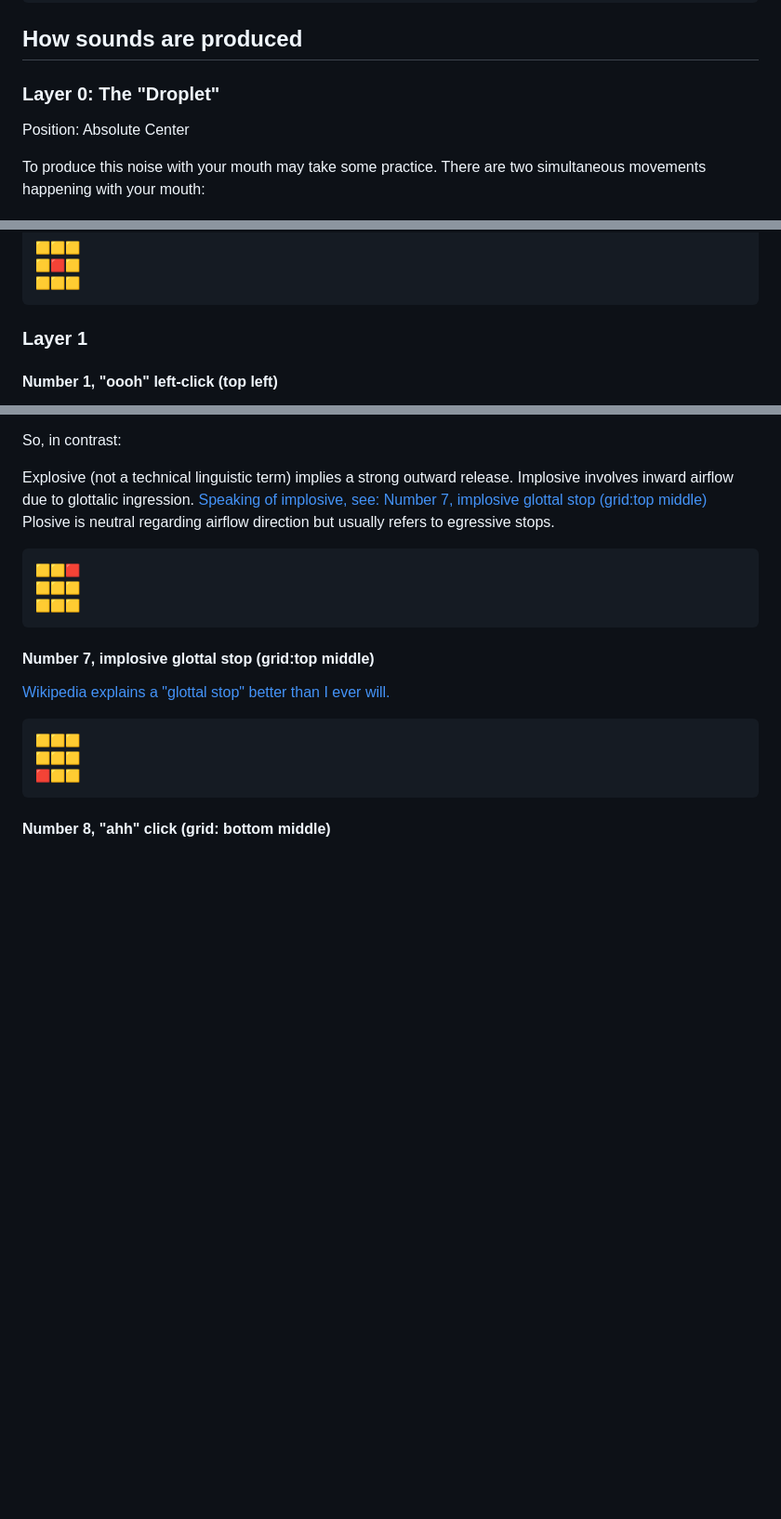
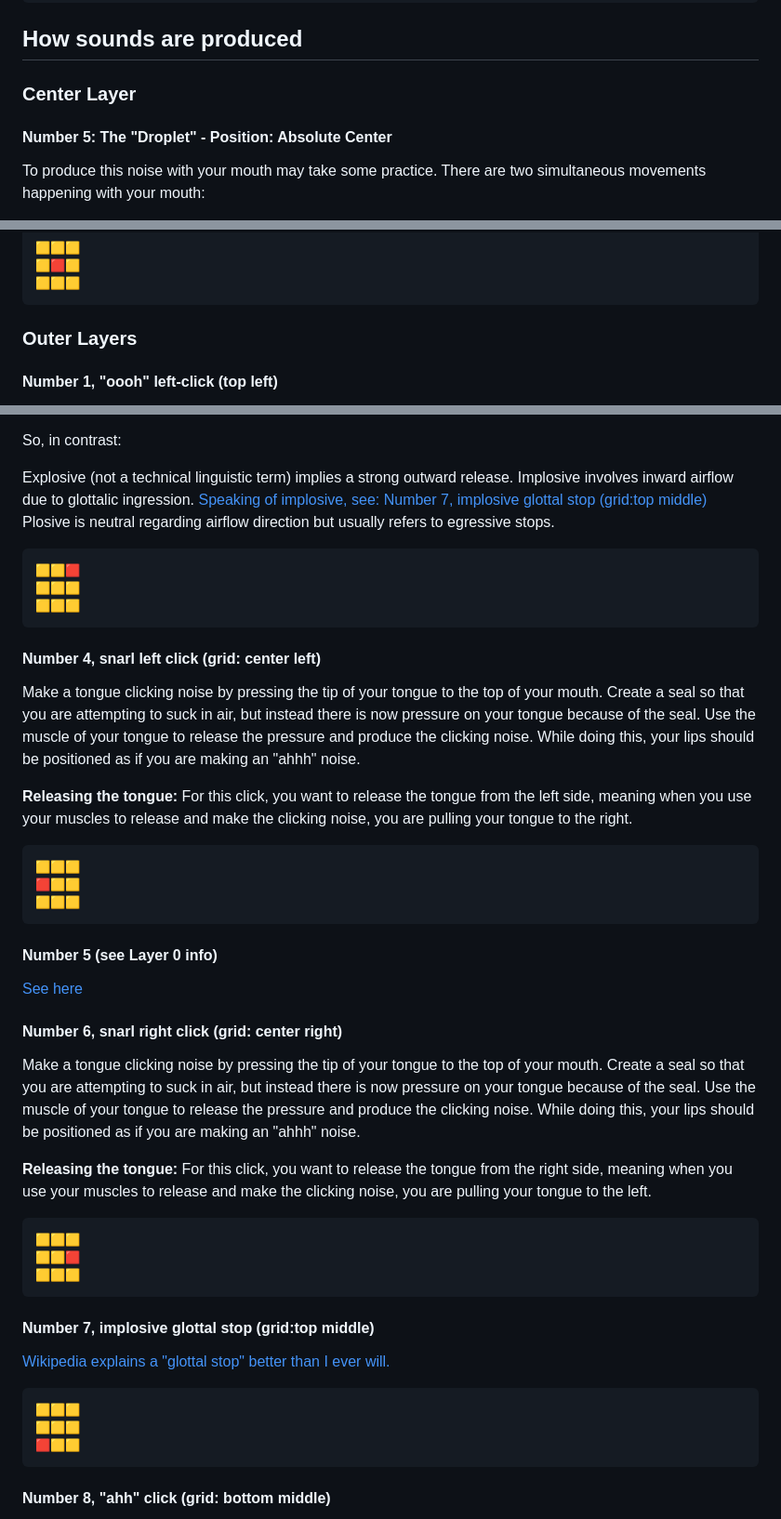
Before and after one commit to ianrandmckenzie/swarm_rippler, a Markdown page: README.md, 3 parts joined by grey strips. Shown: that part at 93% size. Rendered like a GitHub page; blank space fills up the shorter version.

````diff
--- a/README.md
+++ b/README.md
@@ -21,9 +21,9 @@ In a 2-layer system, the number 5 is "layer 0." 1, 2, 3, 4, 6, 7, 8, 9 are "laye
 
 ## How sounds are produced
 
-### Layer 0: The "Droplet"
+### Center Layer
 
-Position: Absolute Center
+#### Number 5: The "Droplet" - Position: Absolute Center
 
 To produce this noise with your mouth may take some practice. There are two simultaneous movements happening with your mouth:
 1. Positioning your lips to make an "oooh" sound, without making the "oooh" sound. During your click, you expand your lips to make the "ahhh" sound - again, without actually making the sound. In a sensem you are going, "oooowah!" in silence.
@@ -36,7 +36,7 @@ To produce this noise with your mouth may take some practice. There are two simu
 🟨🟨🟨
 ```
 
-### Layer 1
+### Outer Layers
 
 #### Number 1, "oooh" left-click (top left)
 
@@ -82,6 +82,33 @@ Plosive is neutral regarding airflow direction but usually refers to egressive s
 🟨🟨🟨
 ```
 
+#### Number 4, snarl left click (grid: center left)
+
+Make a tongue clicking noise by pressing the tip of your tongue to the top of your mouth. Create a seal so that you are attempting to suck in air, but instead there is now pressure on your tongue because of the seal. Use the muscle of your tongue to release the pressure and produce the clicking noise. While doing this, your lips should be positioned as if you are making an "ahhh" noise.
+
+**Releasing the tongue:** For this click, you want to release the tongue from the left side, meaning when you use your muscles to release and make the clicking noise, you are pulling your tongue to the right.
+
+```
+🟨🟨🟨
+🟥🟨🟨
+🟨🟨🟨
+```
+
+#### Number 5 (see Layer 0 info)
+[See here](#center-layer)
+
+#### Number 6, snarl right click (grid: center right)
+
+Make a tongue clicking noise by pressing the tip of your tongue to the top of your mouth. Create a seal so that you are attempting to suck in air, but instead there is now pressure on your tongue because of the seal. Use the muscle of your tongue to release the pressure and produce the clicking noise. While doing this, your lips should be positioned as if you are making an "ahhh" noise.
+
+**Releasing the tongue:** For this click, you want to release the tongue from the right side, meaning when you use your muscles to release and make the clicking noise, you are pulling your tongue to the left.
+
+```
+🟨🟨🟨
+🟨🟨🟥
+🟨🟨🟨
+```
+
 #### Number 7, implosive glottal stop (grid:top middle)
 
 [Wikipedia explains a "glottal stop" better than I ever will.](https://en.wikipedia.org/wiki/Glottal_stop)
````
Also changed, not shown: other parts of README.md (+0 -1 lines).
